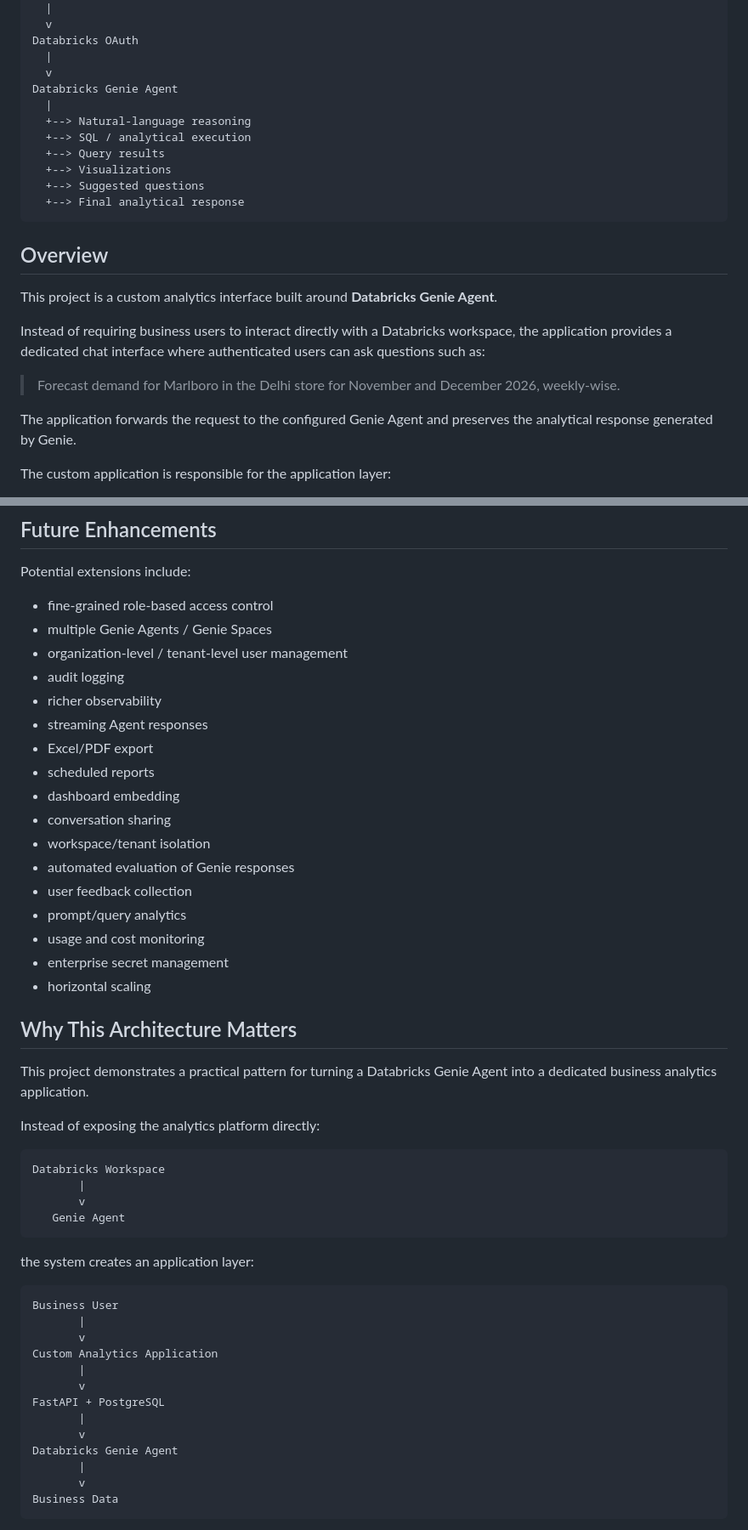
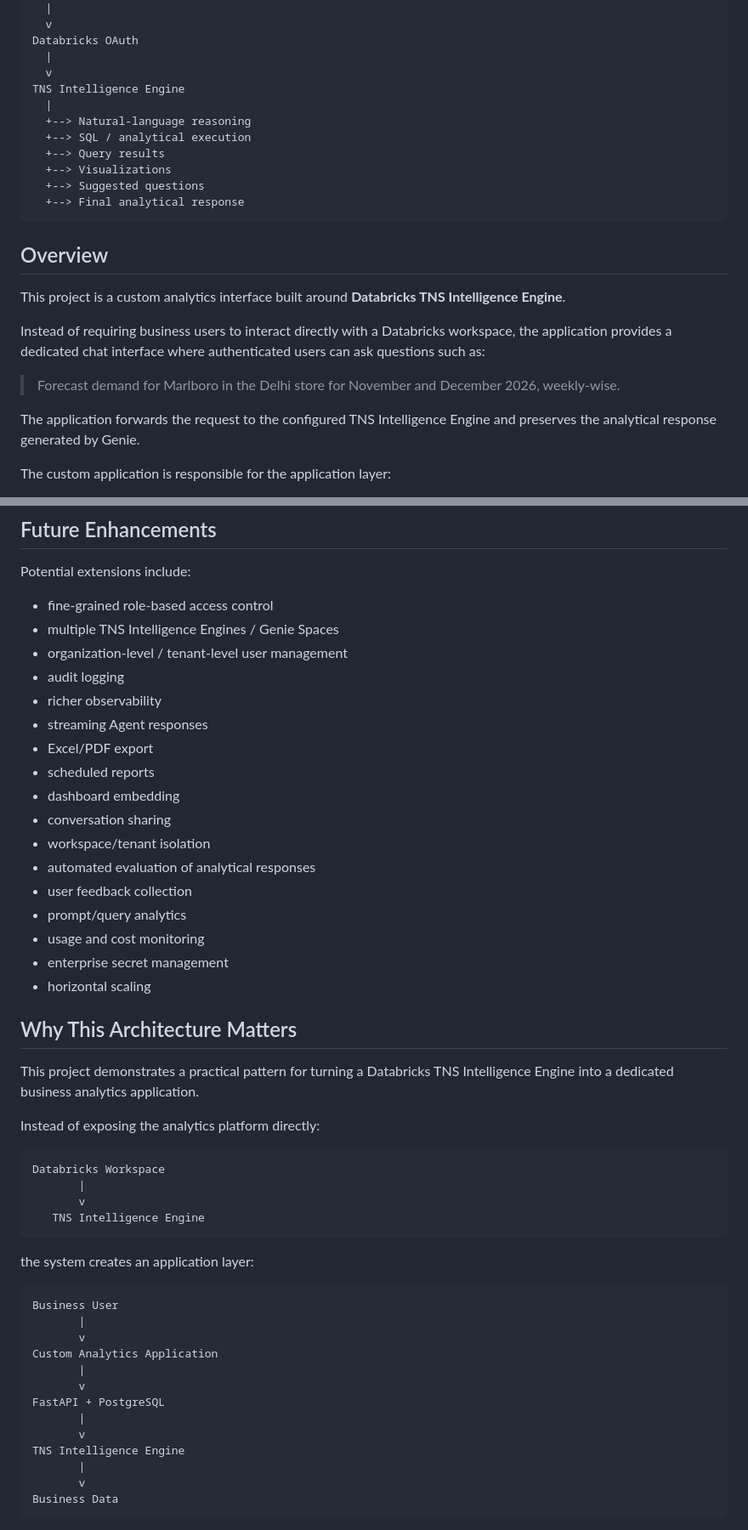
Before and after one commit to SominZex/tns_intelligence_engine, a Markdown page: README.md, 2 parts joined by grey strips. Shown at 85% size. Rendered like a GitHub page.

````diff
--- a/README.md
+++ b/README.md
@@ -30,7 +30,7 @@ FastAPI Backend
 Databricks OAuth
   |
   v
-Databricks Genie Agent
+TNS Intelligence Engine
   |
   +--> Natural-language reasoning
   +--> SQL / analytical execution
@@ -43,7 +43,7 @@ Databricks Genie Agent
 ## Overview
 
 This project is a custom analytics interface built around **Databricks
-Genie Agent**.
+TNS Intelligence Engine**.
 
 Instead of requiring business users to interact directly with a
 Databricks workspace, the application provides a dedicated chat
@@ -52,7 +52,7 @@ interface where authenticated users can ask questions such as:
 > Forecast demand for Marlboro in the Delhi store for November and
 > December 2026, weekly-wise.
 
-The application forwards the request to the configured Genie Agent and
+The application forwards the request to the configured TNS Intelligence Engine and
 preserves the analytical response generated by Genie.
 
 The custom application is responsible for the application layer:
@@ -971,7 +971,7 @@ definitions.
 Potential extensions include:
 
 -   fine-grained role-based access control
--   multiple Genie Agents / Genie Spaces
+-   multiple TNS Intelligence Engines / Genie Spaces
 -   organization-level / tenant-level user management
 -   audit logging
 -   richer observability
@@ -981,7 +981,7 @@ Potential extensions include:
 -   dashboard embedding
 -   conversation sharing
 -   workspace/tenant isolation
--   automated evaluation of Genie responses
+-   automated evaluation of analytical responses
 -   user feedback collection
 -   prompt/query analytics
 -   usage and cost monitoring
@@ -991,7 +991,7 @@ Potential extensions include:
 ## Why This Architecture Matters
 
 This project demonstrates a practical pattern for turning a Databricks
-Genie Agent into a dedicated business analytics application.
+TNS Intelligence Engine into a dedicated business analytics application.
 
 Instead of exposing the analytics platform directly:
 
@@ -999,7 +999,7 @@ Instead of exposing the analytics platform directly:
 Databricks Workspace
        |
        v
-   Genie Agent
+   TNS Intelligence Engine
 ```
 
 the system creates an application layer:
@@ -1014,7 +1014,7 @@ Custom Analytics Application
 FastAPI + PostgreSQL
        |
        v
-Databricks Genie Agent
+TNS Intelligence Engine
        |
        v
 Business Data
````
Also changed, not shown: other parts of README.md (+33 -33 lines).
